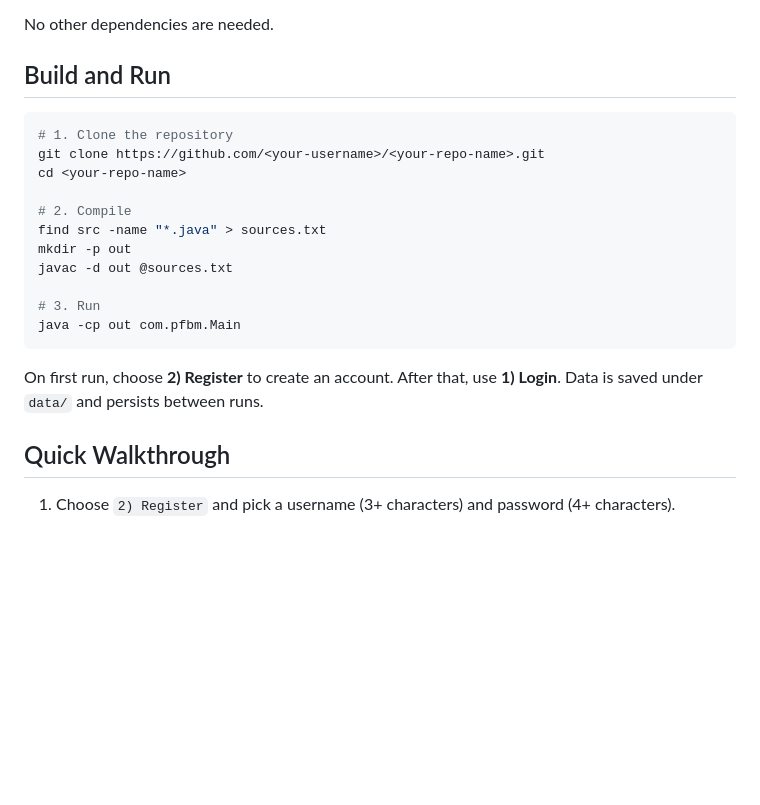
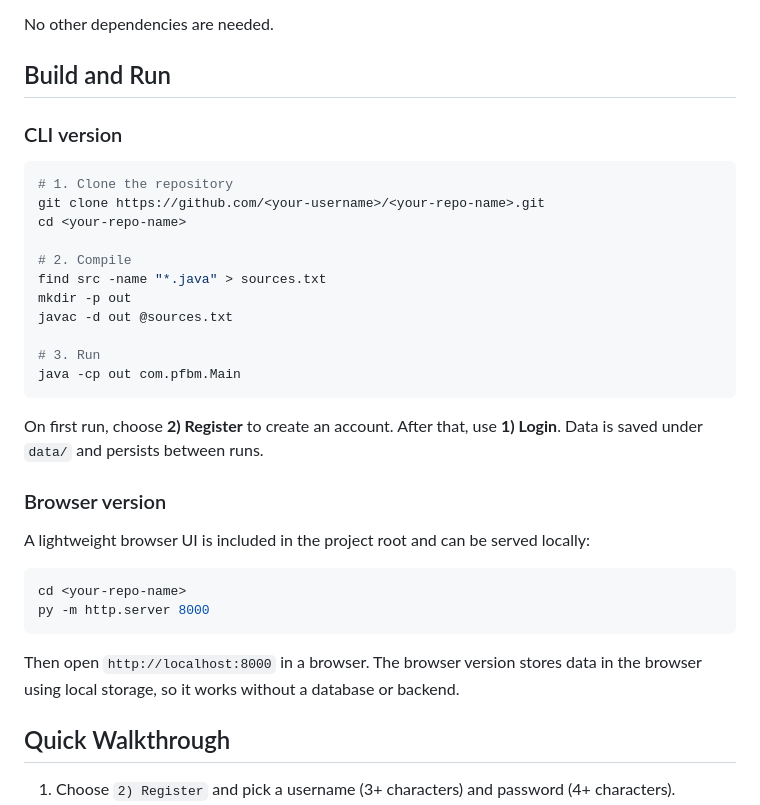
Before and after one commit to ammar-Khan8/Finance-Manager, a Markdown page: README.md, the part around the change. Drawn GitHub-style; blank space fills up the shorter version.

Commit message:
Update README with CLI and browser usage instructions
Added instructions for CLI and browser versions.

````diff
--- a/README.md
+++ b/README.md
@@ -63,6 +63,8 @@ No other dependencies are needed.
 
 ## Build and Run
 
+### CLI version
+
 ```bash
 # 1. Clone the repository
 git clone https://github.com/<your-username>/<your-repo-name>.git
@@ -78,6 +80,17 @@ java -cp out com.pfbm.Main
 ```
 
 On first run, choose **2) Register** to create an account. After that, use **1) Login**. Data is saved under `data/` and persists between runs.
+
+### Browser version
+
+A lightweight browser UI is included in the project root and can be served locally:
+
+```bash
+cd <your-repo-name>
+py -m http.server 8000
+```
+
+Then open `http://localhost:8000` in a browser. The browser version stores data in the browser using local storage, so it works without a database or backend.
 
 ## Quick Walkthrough
 
````
